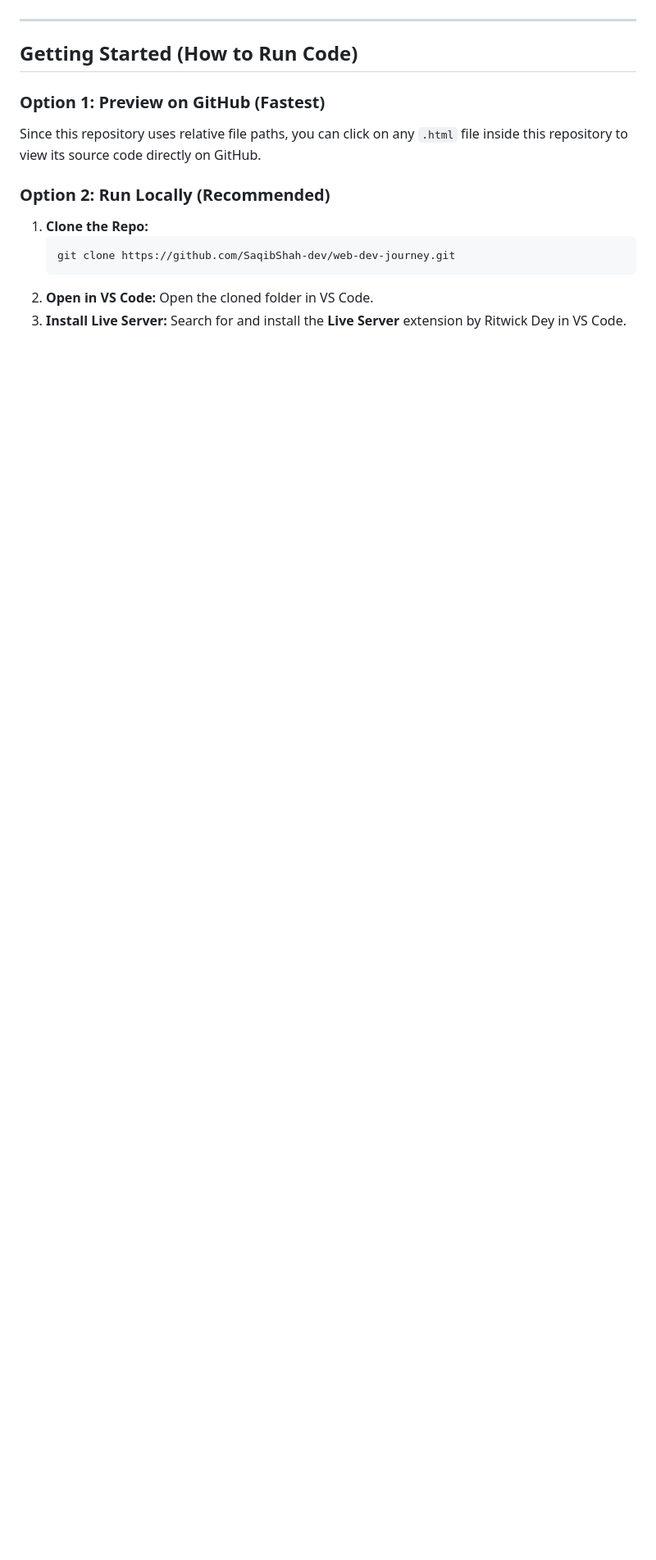
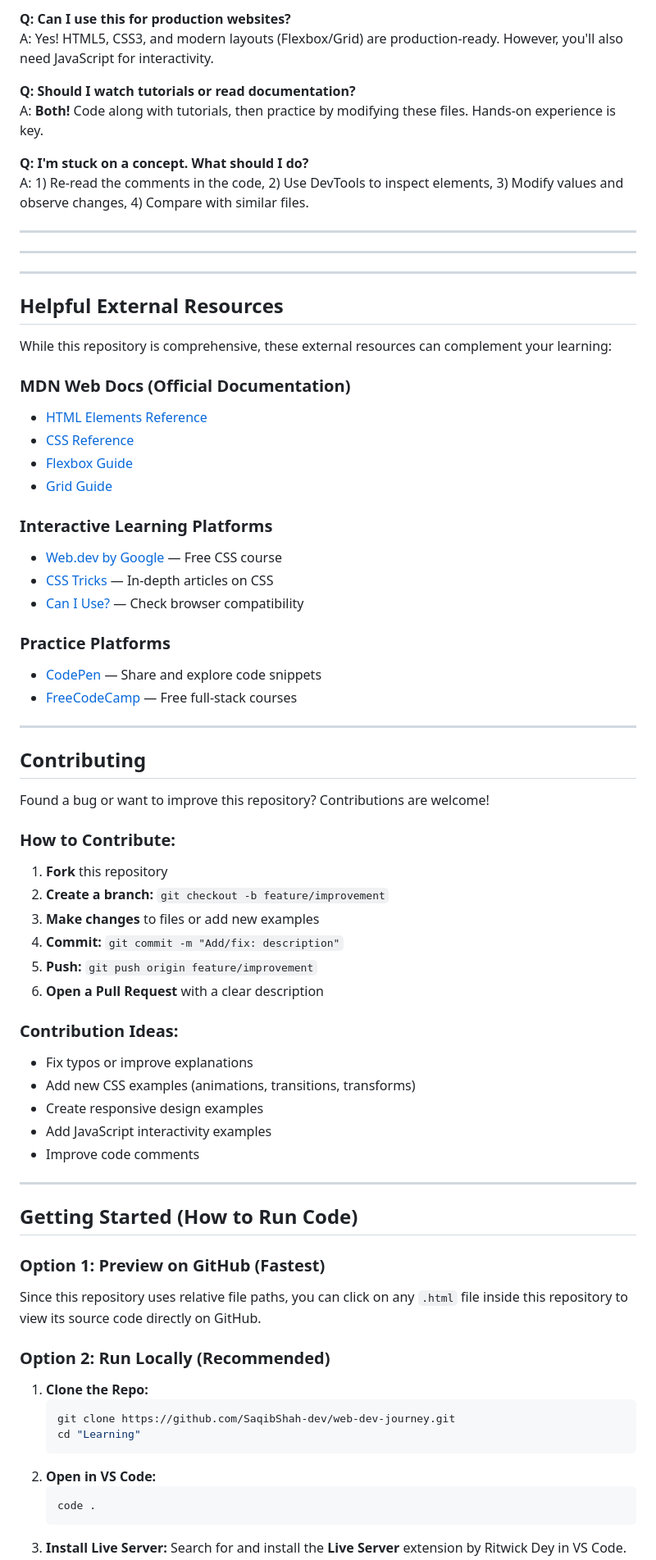
Before and after one commit to SaqibShah-dev/web-dev-journey, a Markdown page: README.md, the part around one of its changes. Shown at 82% size. Rendered like a GitHub page; blank space fills up the shorter version.

Commit message:
Enhance readme file

````diff
--- a/README.md
+++ b/README.md
@@ -212,3 +270,57 @@ Once you understand the properties above, practice building these components:
+**Q: Can I use this for production websites?**
+A: Yes! HTML5, CSS3, and modern layouts (Flexbox/Grid) are production-ready. However, you'll also need JavaScript for interactivity.
+
+**Q: Should I watch tutorials or read documentation?**
+A: **Both!** Code along with tutorials, then practice by modifying these files. Hands-on experience is key.
+
+**Q: I'm stuck on a concept. What should I do?**
+A: 1) Re-read the comments in the code, 2) Use DevTools to inspect elements, 3) Modify values and observe changes, 4) Compare with similar files.
+
+---
+
+---
+
+---
+
+##  Helpful External Resources
+
+While this repository is comprehensive, these external resources can complement your learning:
+
+### MDN Web Docs (Official Documentation)
+- [HTML Elements Reference](https://developer.mozilla.org/en-US/docs/Web/HTML/Element)
+- [CSS Reference](https://developer.mozilla.org/en-US/docs/Web/CSS)
+- [Flexbox Guide](https://developer.mozilla.org/en-US/docs/Learn/CSS/CSS_layout/Flexbox)
+- [Grid Guide](https://developer.mozilla.org/en-US/docs/Learn/CSS/CSS_layout/Grids)
+
+### Interactive Learning Platforms
+- [Web.dev by Google](https://web.dev/learn/css/) — Free CSS course
+- [CSS Tricks](https://css-tricks.com/) — In-depth articles on CSS
+- [Can I Use?](https://caniuse.com/) — Check browser compatibility
+
+### Practice Platforms
+- [CodePen](https://codepen.io/) — Share and explore code snippets
+- [FreeCodeCamp](https://www.freecodecamp.org/) — Free full-stack courses
+
+---
+
+##  Contributing
+
+Found a bug or want to improve this repository? Contributions are welcome!
+
+### How to Contribute:
+1. **Fork** this repository
+2. **Create a branch:** `git checkout -b feature/improvement`
+3. **Make changes** to files or add new examples
+4. **Commit:** `git commit -m "Add/fix: description"`
+5. **Push:** `git push origin feature/improvement`
+6. **Open a Pull Request** with a clear description
+
+### Contribution Ideas:
+- Fix typos or improve explanations
+- Add new CSS examples (animations, transitions, transforms)
+- Create responsive design examples
+- Add JavaScript interactivity examples
+- Improve code comments
 
 ---
 
@@ -221,6 +333,10 @@ Since this repository uses relative file paths, you can click on any `.html` fil
 1. **Clone the Repo:**
    ```bash
    git clone https://github.com/SaqibShah-dev/web-dev-journey.git
+   cd "Learning"
    ```
-2. **Open in VS Code:** Open the cloned folder in VS Code.
+2. **Open in VS Code:**
+   ```bash
+   code .
+   ```
 3. **Install Live Server:** Search for and install the **Live Server** extension by Ritwick Dey in VS Code.
````
Also changed, not shown: other parts of README.md (+121 -11 lines).
